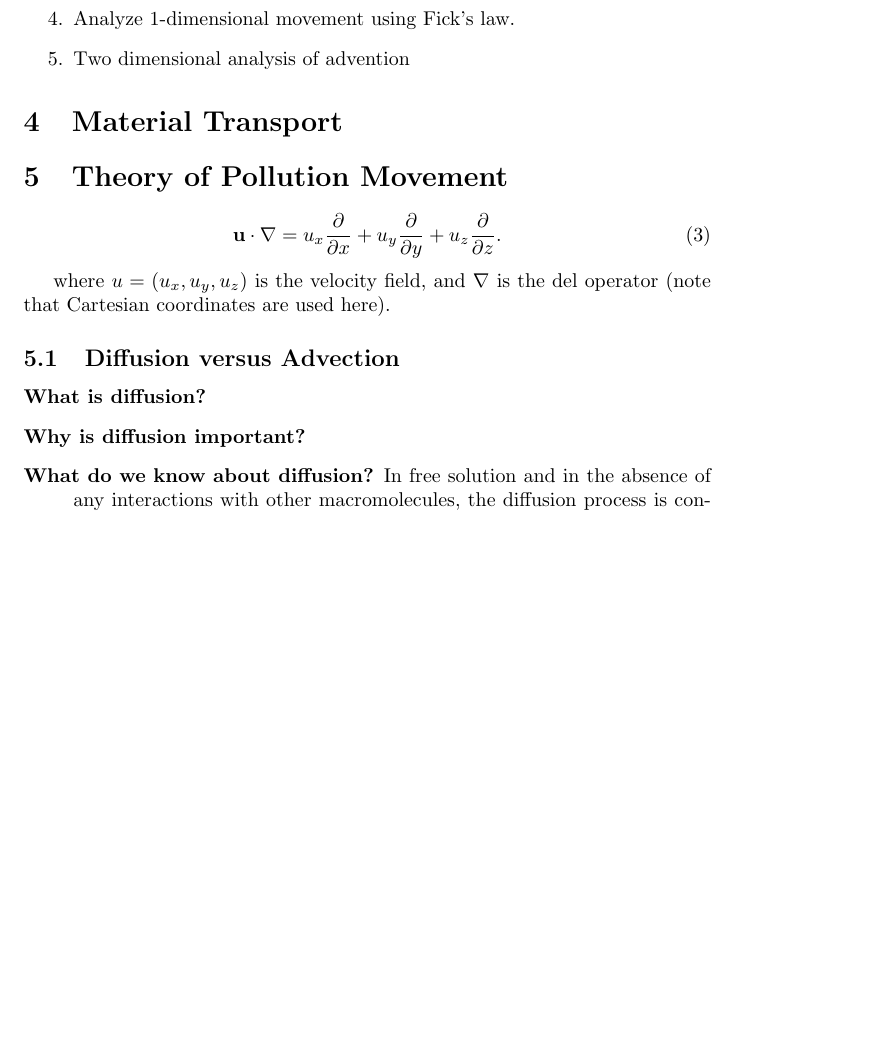
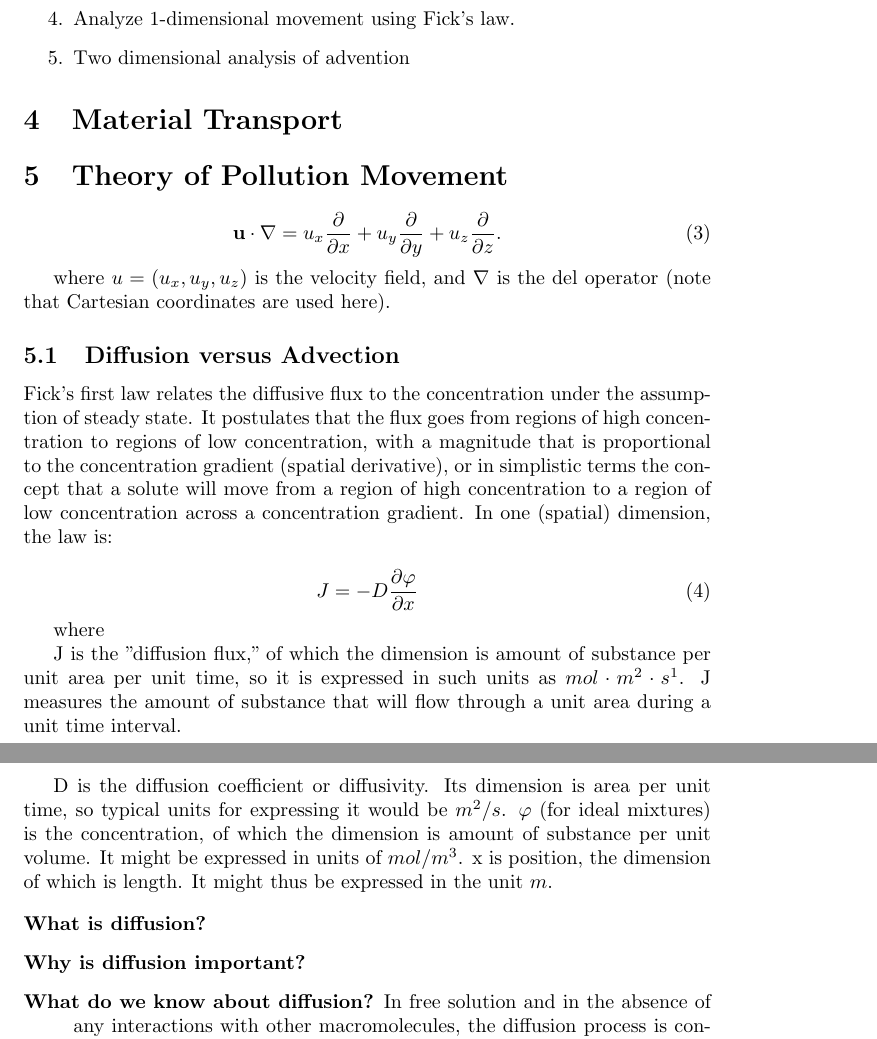
Before and after one commit to shtyllab/fit_diffusion, a LaTeX document (AdvectionDiffusionProject.tex): part of page 2 of 9 before the commit and two parts of pages 2 and 3 of 9 after it, the two joined at a grey line, cut so that both start at the same text, the shorter picture padded with empty space. The pictures show the PDF file AdvectionDiffusionProject.pdf that the author committed with the source.

Commit message:
Added Ficks Law

```diff
--- a/AdvectionDiffusionProject.tex
+++ b/AdvectionDiffusionProject.tex
@@ -58,6 +58,19 @@ One of the challenges for environmental scientists is to obtain meaningful chemi
 where $u = (u_x, u_y, u_z)$ is the velocity field, and $\nabla$ is the del operator (note that Cartesian coordinates are used here).
 
 \subsection{Diffusion versus Advection}
+
+Fick's first law relates the diffusive flux to the concentration under the assumption of steady state. It postulates that the flux goes from regions of high concentration to regions of low concentration, with a magnitude that is proportional to the concentration gradient (spatial derivative), or in simplistic terms the concept that a solute will move from a region of high concentration to a region of low concentration across a concentration gradient. In one (spatial) dimension, the law is:
+
+\begin{equation}
+J=-D{\frac {\partial \varphi }{\partial x}}
+\end{equation}
+
+where
+
+J is the "diffusion flux," of which the dimension is amount of substance per unit area per unit time, so it is expressed in such units as $mol\cdot m^{−2}\cdot s^{−1}$. J measures the amount of substance that will flow through a unit area during a unit time interval.
+
+D is the diffusion coefficient or diffusivity. Its dimension is area per unit time, so typical units for expressing it would be $m^2/s$. $\varphi$ (for ideal mixtures) is the concentration, of which the dimension is amount of substance per unit volume. It might be expressed in units of $mol/m^3$.
+x is position, the dimension of which is length. It might thus be expressed in the unit $m$.
 
 \begin{description}
 	\item[What is diffusion?]
```
Also changed, not shown: AdvectionDiffusionProject-concordance.tex (+1 -1 lines), AdvectionDiffusionProject.pdf, 2 other files.
